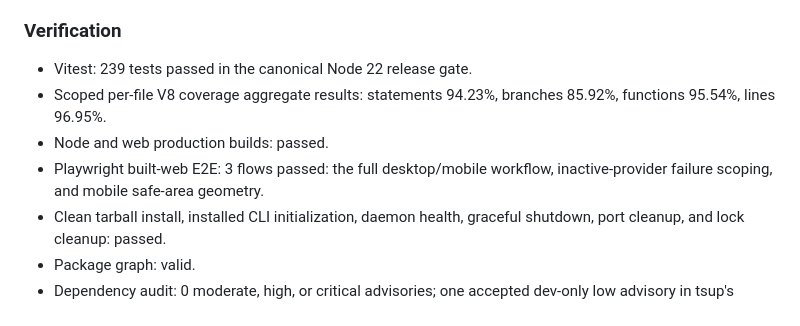
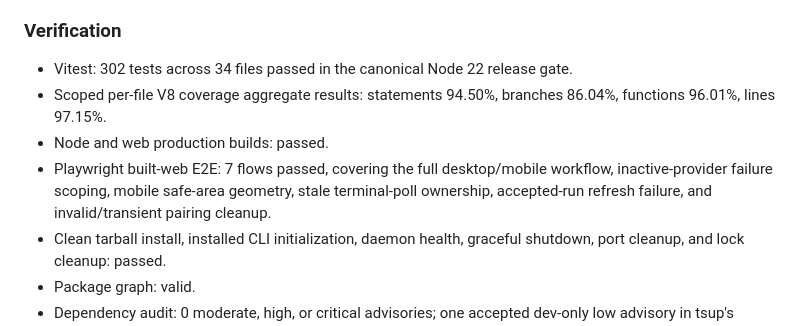
Before and after one commit to tylerdotai/nuaai, a Markdown page: CHANGELOG.md, the part around one of its changes. Drawn GitHub-style.

Commit message:
docs: update v1 release verification

```diff
--- a/CHANGELOG.md
+++ b/CHANGELOG.md
@@ -61,10 +61,10 @@ All notable NUAAI changes are recorded here.
 
 ### Verification
 
-- Vitest: 239 tests passed in the canonical Node 22 release gate.
-- Scoped per-file V8 coverage aggregate results: statements 94.23%, branches 85.92%, functions 95.54%, lines 96.95%.
+- Vitest: 302 tests across 34 files passed in the canonical Node 22 release gate.
+- Scoped per-file V8 coverage aggregate results: statements 94.50%, branches 86.04%, functions 96.01%, lines 97.15%.
 - Node and web production builds: passed.
-- Playwright built-web E2E: 3 flows passed: the full desktop/mobile workflow, inactive-provider failure scoping, and mobile safe-area geometry.
+- Playwright built-web E2E: 7 flows passed, covering the full desktop/mobile workflow, inactive-provider failure scoping, mobile safe-area geometry, stale terminal-poll ownership, accepted-run refresh failure, and invalid/transient pairing cleanup.
 - Clean tarball install, installed CLI initialization, daemon health, graceful shutdown, port cleanup, and lock cleanup: passed.
 - Package graph: valid.
 - Dependency audit: 0 moderate, high, or critical advisories; one accepted dev-only low advisory in tsup's Windows development-server dependency.
```
Also changed, not shown: other parts of CHANGELOG.md (+1 -1 lines).
